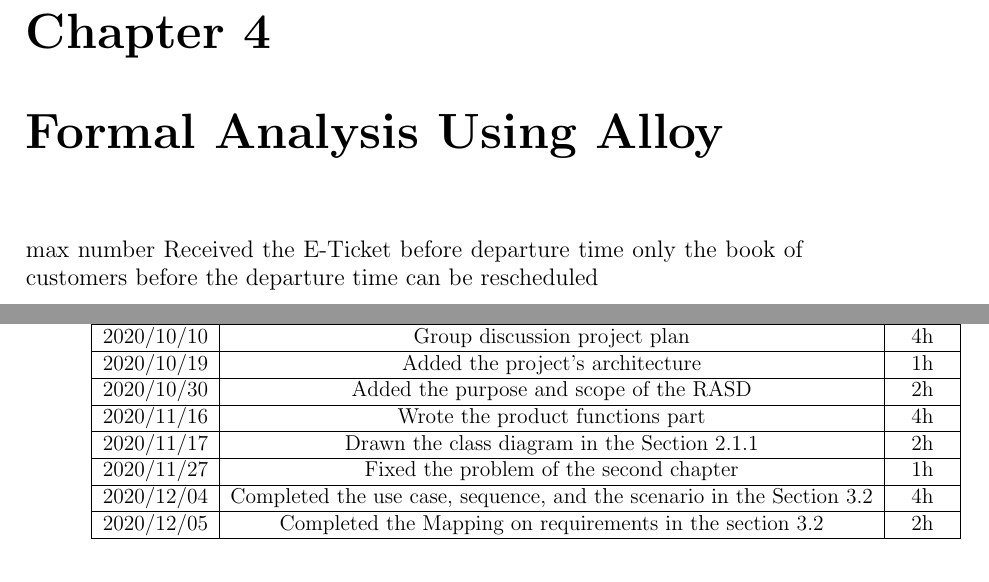
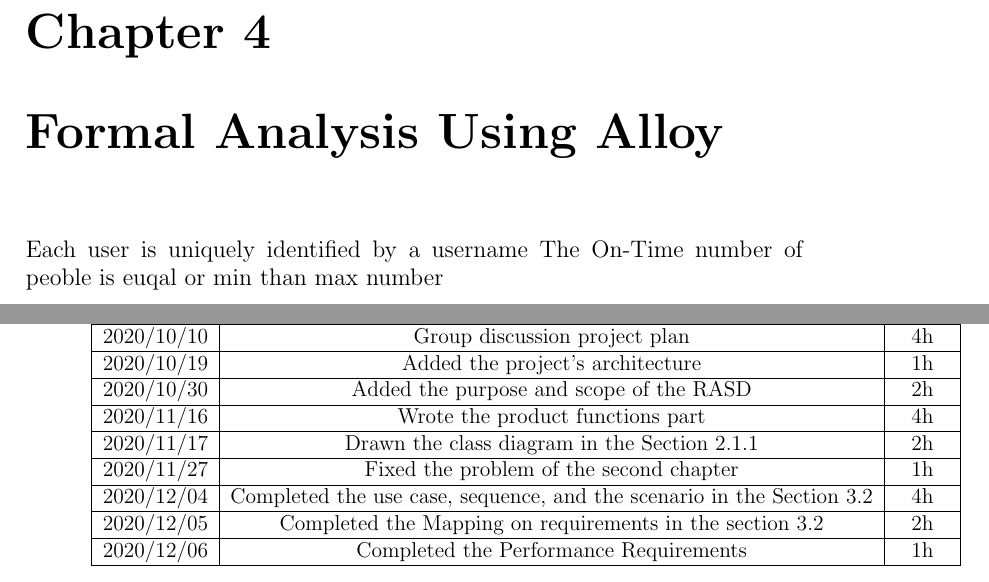
Before and after one commit to ZHANG-Y-D/RASD-DD-CLup-CustomersLineup, a LaTeX document (RASD/RASD1.tex): two parts of pages 44 and 45 of 45, joined at a grey line, cut so that both start at the same text. Compiled offline with pdfLaTeX.

Commit message:
Merge branch

```diff
--- a/RASD/RASD1.tex
+++ b/RASD/RASD1.tex
@@ -841,10 +841,8 @@ section{Software System Attributes}
 
 //TODO ZHANG
 \chapter{Formal Analysis Using Alloy}
-
-max number
-Received the E-Ticket before departure time
-only the book of customers before the departure time can be rescheduled
+Each user is uniquely identified by a username
+The On-Time number of peoble is euqal or min than max number
 
 
 
@@ -890,9 +888,11 @@ only the book of customers before the departure time can be rescheduled
 			\hline
 			2020/11/27 & Fixed the problem of the second chapter & 1h \\
 			\hline
-			2020/12/04 & Completed the use case, sequence, and the scenario in the Section 3.2 & 4h\\
+			2020/12/04 & Completed the use case, sequence, and the scenario in the Section 3.2 & 4h \\
 			\hline
 			2020/12/05 & Completed the Mapping on requirements in the section 3.2 & 2h \\
+			\hline
+			2020/12/06 & Completed the Performance Requirements & 1h \\
 			\hline
 		\end{tabular}}
 	\end{center}
```
Also changed, not shown: RASD/Images/class_diagram.png, RASD/Images/sequence_diagram_customer.png, RASD/RASD1.pdf, RASD/RASD1.tex (4 more changed lines), 3 other files.
